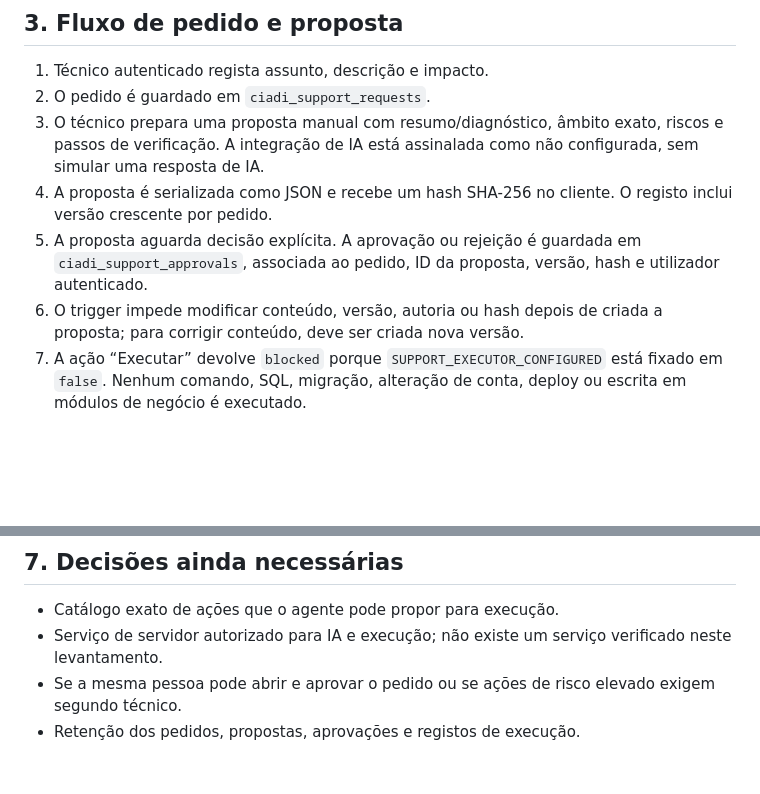
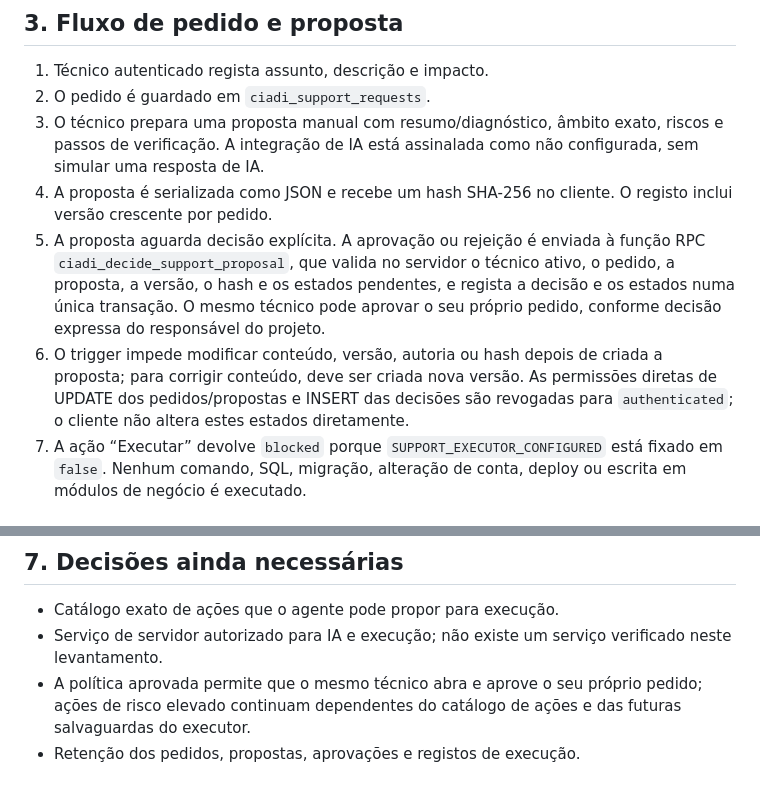
Before and after one commit to ivanioalberto83-cmyk/CIADI-, a Markdown page: docs/ESPECIFICACAO-AGENTE-IA-SUPORTE-CIADI-2026-10-29.md, 2 parts joined by grey strips. Drawn GitHub-style; blank space fills up the shorter version.

Commit message:
docs(ciadi): document atomic self-approval flow

```diff
--- a/docs/ESPECIFICACAO-AGENTE-IA-SUPORTE-CIADI-2026-10-29.md
+++ b/docs/ESPECIFICACAO-AGENTE-IA-SUPORTE-CIADI-2026-10-29.md
@@ -22,8 +22,8 @@ Dar ao técnico autorizado um local único para registar falhas, preparar uma pr
 2. O pedido é guardado em `ciadi_support_requests`.
 3. O técnico prepara uma proposta manual com resumo/diagnóstico, âmbito exato, riscos e passos de verificação. A integração de IA está assinalada como não configurada, sem simular uma resposta de IA.
 4. A proposta é serializada como JSON e recebe um hash SHA-256 no cliente. O registo inclui versão crescente por pedido.
-5. A proposta aguarda decisão explícita. A aprovação ou rejeição é guardada em `ciadi_support_approvals`, associada ao pedido, ID da proposta, versão, hash e utilizador autenticado.
-6. O trigger impede modificar conteúdo, versão, autoria ou hash depois de criada a proposta; para corrigir conteúdo, deve ser criada nova versão.
+5. A proposta aguarda decisão explícita. A aprovação ou rejeição é enviada à função RPC `ciadi_decide_support_proposal`, que valida no servidor o técnico ativo, o pedido, a proposta, a versão, o hash e os estados pendentes, e regista a decisão e os estados numa única transação. O mesmo técnico pode aprovar o seu próprio pedido, conforme decisão expressa do responsável do projeto.
+6. O trigger impede modificar conteúdo, versão, autoria ou hash depois de criada a proposta; para corrigir conteúdo, deve ser criada nova versão. As permissões diretas de UPDATE dos pedidos/propostas e INSERT das decisões são revogadas para `authenticated`; o cliente não altera estes estados diretamente.
 7. A ação “Executar” devolve `blocked` porque `SUPPORT_EXECUTOR_CONFIGURED` está fixado em `false`. Nenhum comando, SQL, migração, alteração de conta, deploy ou escrita em módulos de negócio é executado.
 
 ## 4. Contrato de execução futura
@@ -63,5 +63,5 @@ A inspeção do repositório não identificou um serviço de IA ou executor de a
 
 - Catálogo exato de ações que o agente pode propor para execução.
 - Serviço de servidor autorizado para IA e execução; não existe um serviço verificado neste levantamento.
-- Se a mesma pessoa pode abrir e aprovar o pedido ou se ações de risco elevado exigem segundo técnico.
+- A política aprovada permite que o mesmo técnico abra e aprove o seu próprio pedido; ações de risco elevado continuam dependentes do catálogo de ações e das futuras salvaguardas do executor.
 - Retenção dos pedidos, propostas, aprovações e registos de execução.
```
